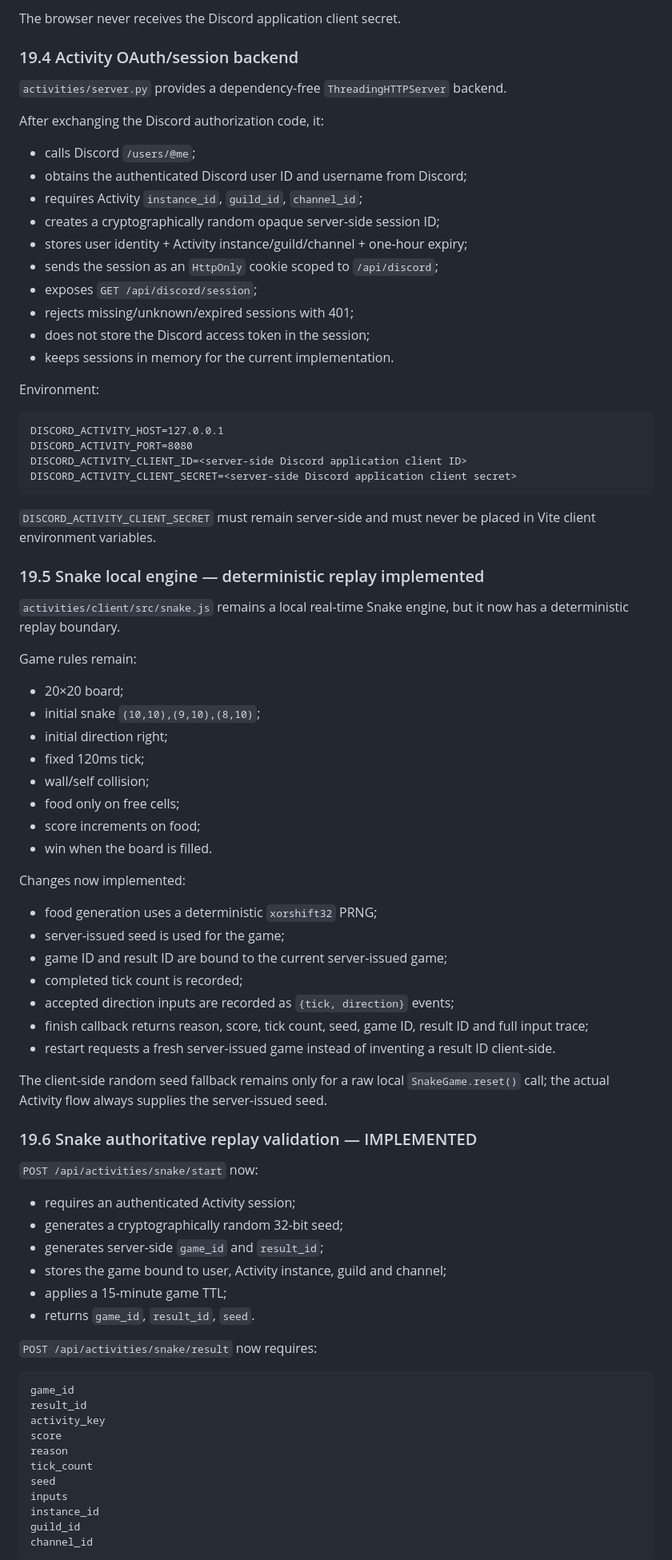
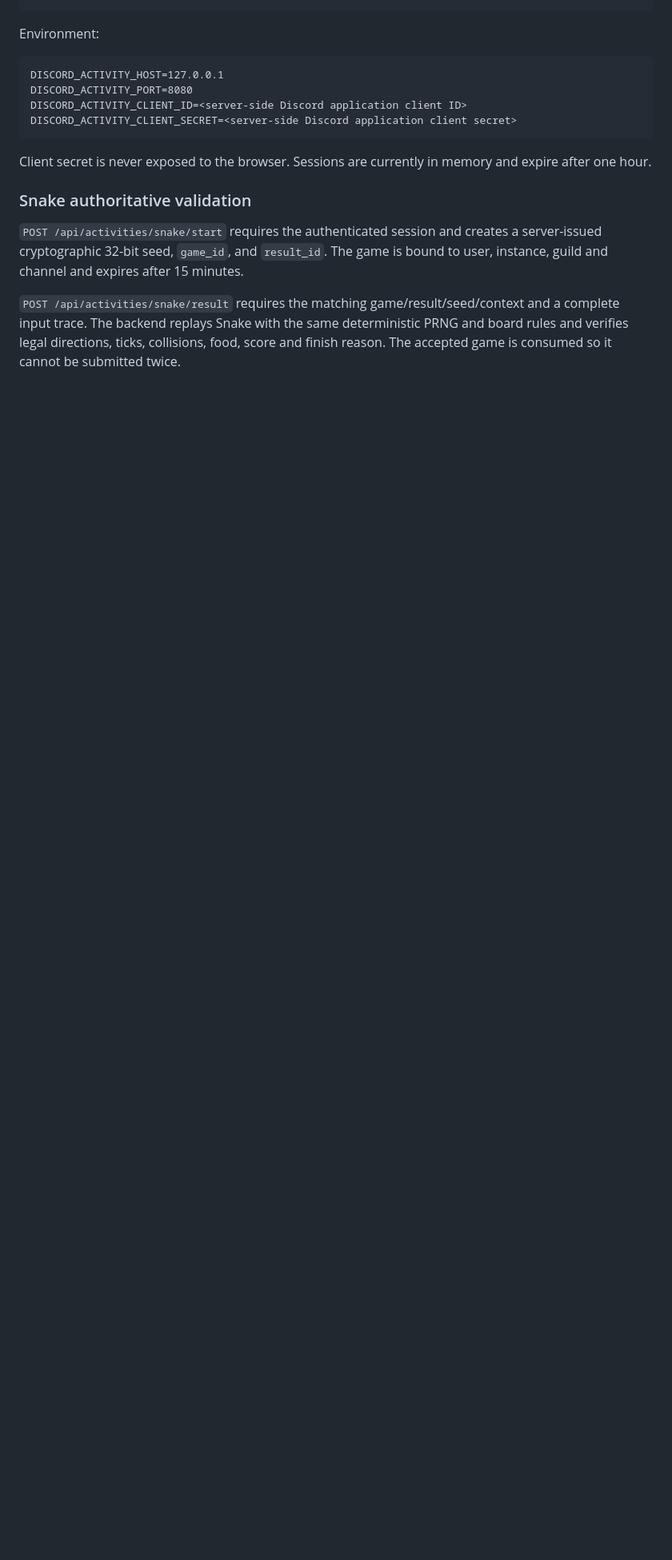
Before and after one commit to Kerdor/InsaneBot-discord, a Markdown page: PROJECT_STATE.md, the part around one of its changes. Shown at 80% size. Rendered like a GitHub page; blank space fills up the shorter version.

````diff
--- a/PROJECT_STATE.md
+++ b/PROJECT_STATE.md
@@ -371,20 +300,3 @@ The trusted reward layer:
-The browser never receives the Discord application client secret.
-
-### 19.4 Activity OAuth/session backend
-
-`activities/server.py` provides a dependency-free `ThreadingHTTPServer` backend.
-
-After exchanging the Discord authorization code, it:
-- calls Discord `/users/@me`;
-- obtains the authenticated Discord user ID and username from Discord;
-- requires Activity `instance_id`, `guild_id`, `channel_id`;
-- creates a cryptographically random opaque server-side session ID;
-- stores user identity + Activity instance/guild/channel + one-hour expiry;
-- sends the session as an `HttpOnly` cookie scoped to `/api/discord`;
-- exposes `GET /api/discord/session`;
-- rejects missing/unknown/expired sessions with 401;
-- does not store the Discord access token in the session;
-- keeps sessions in memory for the current implementation.
 
 Environment:
 
@@ -395,56 +307,11 @@ DISCORD_ACTIVITY_CLIENT_ID=<server-side Discord application client ID>
 DISCORD_ACTIVITY_CLIENT_SECRET=<server-side Discord application client secret>
 ```
 
-`DISCORD_ACTIVITY_CLIENT_SECRET` must remain server-side and must never be placed in Vite client environment variables.
+Client secret is never exposed to the browser. Sessions are currently in memory and expire after one hour.
 
-### 19.5 Snake local engine — deterministic replay implemented
+### Snake authoritative validation
 
-`activities/client/src/snake.js` remains a local real-time Snake engine, but it now has a deterministic replay boundary.
+`POST /api/activities/snake/start` requires the authenticated session and creates a server-issued cryptographic 32-bit seed, `game_id`, and `result_id`. The game is bound to user, instance, guild and channel and expires after 15 minutes.
 
-Game rules remain:
-- 20×20 board;
-- initial snake `(10,10),(9,10),(8,10)`;
-- initial direction right;
-- fixed 120ms tick;
-- wall/self collision;
-- food only on free cells;
-- score increments on food;
-- win when the board is filled.
+`POST /api/activities/snake/result` requires the matching game/result/seed/context and a complete input trace. The backend replays Snake with the same deterministic PRNG and board rules and verifies legal directions, ticks, collisions, food, score and finish reason. The accepted game is consumed so it cannot be submitted twice.
 
-Changes now implemented:
-- food generation uses a deterministic `xorshift32` PRNG;
-- server-issued seed is used for the game;
-- game ID and result ID are bound to the current server-issued game;
-- completed tick count is recorded;
-- accepted direction inputs are recorded as `{tick, direction}` events;
-- finish callback returns reason, score, tick count, seed, game ID, result ID and full input trace;
-- restart requests a fresh server-issued game instead of inventing a result ID client-side.
-
-The client-side random seed fallback remains only for a raw local `SnakeGame.reset()` call; the actual Activity flow always supplies the server-issued seed.
-
-### 19.6 Snake authoritative replay validation — IMPLEMENTED
-
-`POST /api/activities/snake/start` now:
-- requires an authenticated Activity session;
-- generates a cryptographically random 32-bit seed;
-- generates server-side `game_id` and `result_id`;
-- stores the game bound to user, Activity instance, guild and channel;
-- applies a 15-minute game TTL;
-- returns `game_id`, `result_id`, `seed`.
-
-`POST /api/activities/snake/result` now requires:
-
-```text
-game_id
-result_id
-activity_key
-score
-reason
-tick_count
-seed
-inputs
-instance_id
-guild_id
-channel_id
-```
-
````
Also changed, not shown: other parts of PROJECT_STATE.md (+93 -185 lines).
